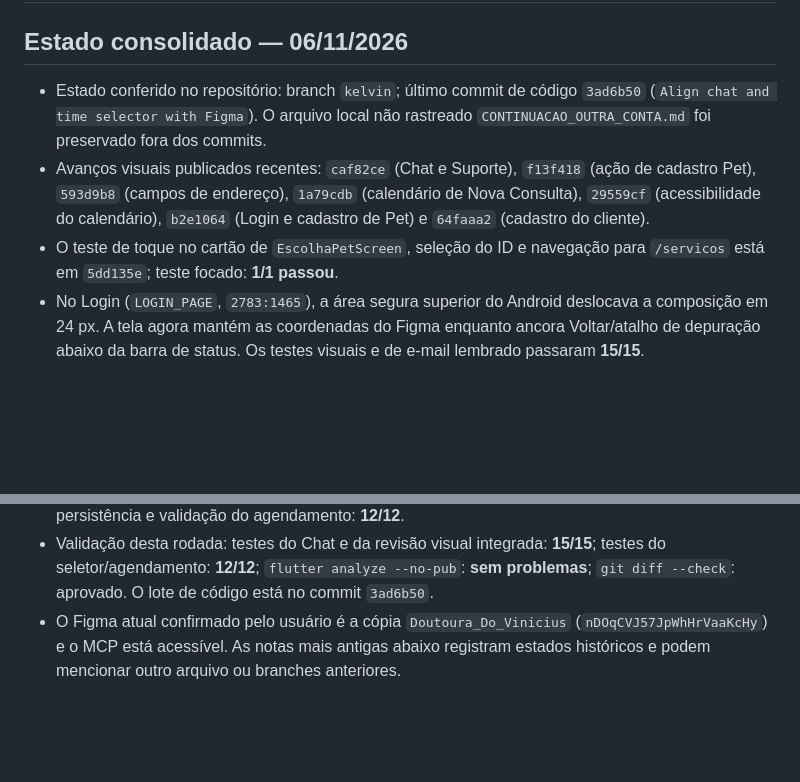
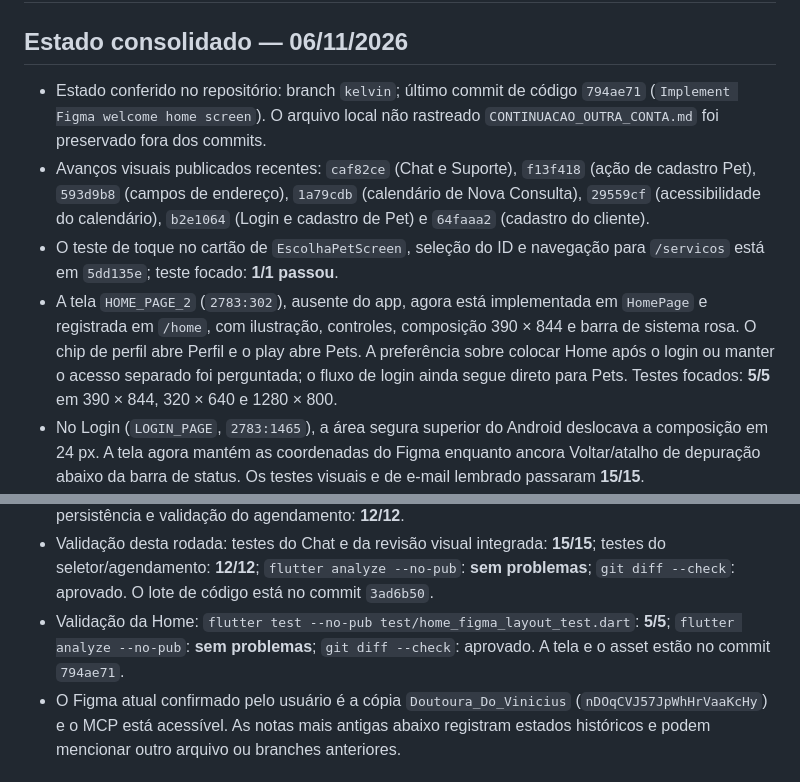
Before and after one commit to LEanMist/flutter_vethome, a Markdown page: CONTEXT.md, 2 parts joined by grey strips. Drawn GitHub-style; blank space fills up the shorter version.

Commit message:
Refresh VetHome audit context

```diff
--- a/CONTEXT.md
+++ b/CONTEXT.md
@@ -2,9 +2,10 @@
 
 ## Estado consolidado — 06/11/2026
 
-- Estado conferido no repositório: branch `kelvin`; último commit de código `3ad6b50` (`Align chat and time selector with Figma`). O arquivo local não rastreado `CONTINUACAO_OUTRA_CONTA.md` foi preservado fora dos commits.
+- Estado conferido no repositório: branch `kelvin`; último commit de código `794ae71` (`Implement Figma welcome home screen`). O arquivo local não rastreado `CONTINUACAO_OUTRA_CONTA.md` foi preservado fora dos commits.
 - Avanços visuais publicados recentes: `caf82ce` (Chat e Suporte), `f13f418` (ação de cadastro Pet), `593d9b8` (campos de endereço), `1a79cdb` (calendário de Nova Consulta), `29559cf` (acessibilidade do calendário), `b2e1064` (Login e cadastro de Pet) e `64faaa2` (cadastro do cliente).
 - O teste de toque no cartão de `EscolhaPetScreen`, seleção do ID e navegação para `/servicos` está em `5dd135e`; teste focado: **1/1 passou**.
+- A tela `HOME_PAGE_2` (`2783:302`), ausente do app, agora está implementada em `HomePage` e registrada em `/home`, com ilustração, controles, composição 390 × 844 e barra de sistema rosa. O chip de perfil abre Perfil e o play abre Pets. A preferência sobre colocar Home após o login ou manter o acesso separado foi perguntada; o fluxo de login ainda segue direto para Pets. Testes focados: **5/5** em 390 × 844, 320 × 640 e 1280 × 800.
 - No Login (`LOGIN_PAGE`, `2783:1465`), a área segura superior do Android deslocava a composição em 24 px. A tela agora mantém as coordenadas do Figma enquanto ancora Voltar/atalho de depuração abaixo da barra de status. Os testes visuais e de e-mail lembrado passaram **15/15**.
 - No cadastro do cliente (`REGISTER_PAGE`, `2783:1400`), a barra de status também deslocava o título/painel em 24 px. O `CadastroScreen` agora remove somente esse padding superior; os testes visuais passaram **6/6**, os de privacidade do fluxo **3/3** e `flutter analyze --no-pub` não encontrou problemas.
 - No cadastro de Pet (`REGISTER_PET_PAGE`, `2783:1283`), o texto “Pular” estava em 14 px, e o Figma especifica 15 px. O estilo foi ajustado apenas no `CadastroPetScreen`, sem alterar o formulário compartilhado; teste focado: **4/4 passou**.
@@ -15,6 +16,7 @@
 - Contraste pendente no Chat: o texto branco de 10 px sobre o balão translúcido foi calculado em **2,25:1**; a recomendação WCAG AA para texto pequeno é 4,5:1. Foi solicitada ao usuário uma preferência entre manter a paleta literal do Figma e aplicar uma combinação com contraste maior.
 - O seletor de horário da Nova Consulta (`CALENDAR_TIME_WIDGET`, `2783:752`) foi ajustado ao frame: painel rosa de **390 × 168 px**, raio 30, sem sombra externa, botões nas coordenadas do Figma e sem texto visível adicional. O nome do diálogo e a indisponibilidade de horários são expostos por semântica; o fechamento pelo toque fora foi testado. Testes do seletor: **3/3**; junto aos testes de persistência e validação do agendamento: **12/12**.
 - Validação desta rodada: testes do Chat e da revisão visual integrada: **15/15**; testes do seletor/agendamento: **12/12**; `flutter analyze --no-pub`: **sem problemas**; `git diff --check`: aprovado. O lote de código está no commit `3ad6b50`.
+- Validação da Home: `flutter test --no-pub test/home_figma_layout_test.dart`: **5/5**; `flutter analyze --no-pub`: **sem problemas**; `git diff --check`: aprovado. A tela e o asset estão no commit `794ae71`.
 - O Figma atual confirmado pelo usuário é a cópia `Doutoura_Do_Vinicius` (`nDOqCVJ57JpWhHrVaaKcHy`) e o MCP está acessível. As notas mais antigas abaixo registram estados históricos e podem mencionar outro arquivo ou branches anteriores.
 
 ## Estado anterior — Detalhes do Pet e persistência local (05/11/2026)
```
